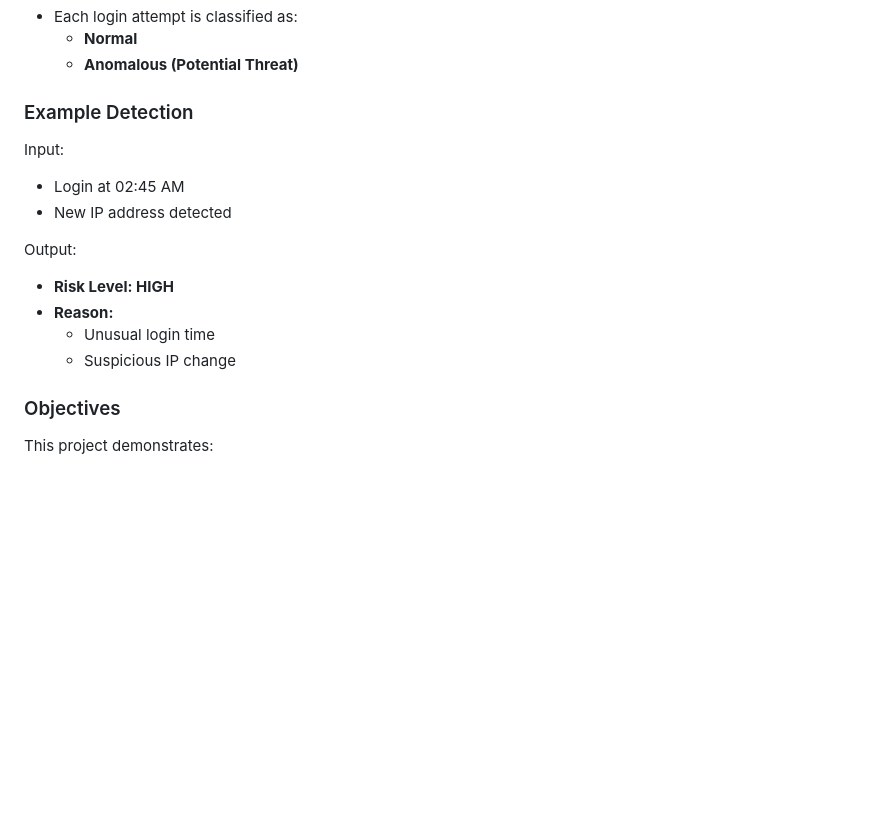
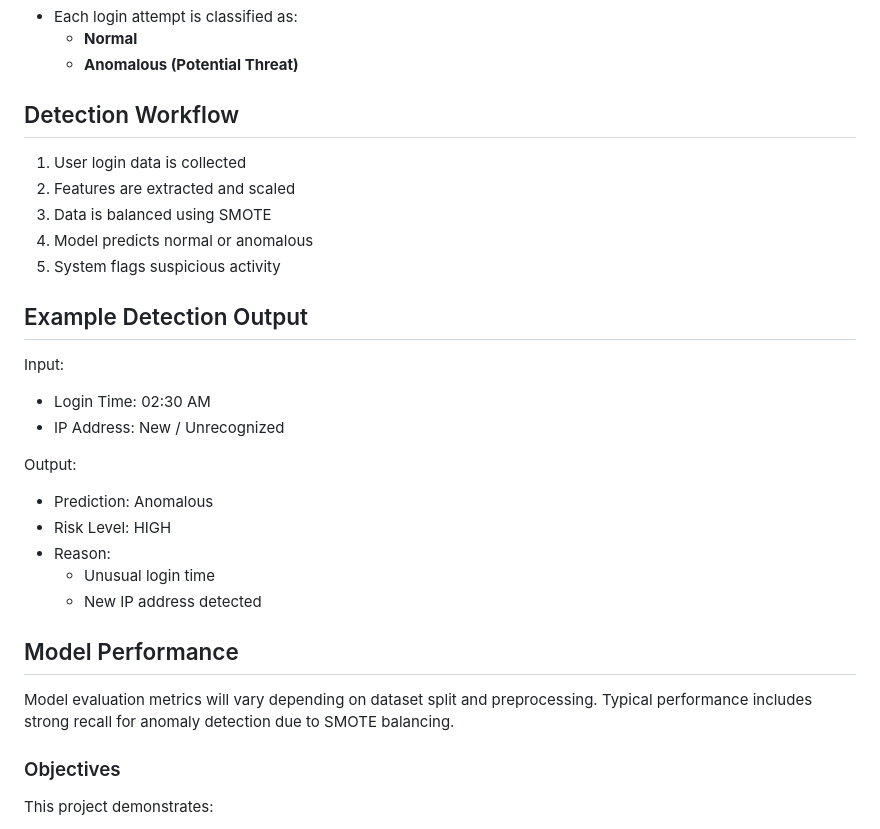
Before and after one commit to poojanoochila/login-anomaly-detection, a Markdown page: README.md, the part around the change. GitHub-like rendering; blank space fills up the shorter version.

```diff
--- a/README.md
+++ b/README.md
@@ -63,17 +63,31 @@ The system flags a login as suspicious based on:
   - **Normal**
   - **Anomalous (Potential Threat)**
 
-### Example Detection
+## Detection Workflow
+
+1. User login data is collected
+2. Features are extracted and scaled
+3. Data is balanced using SMOTE
+4. Model predicts normal or anomalous
+5. System flags suspicious activity
+
+## Example Detection Output
 
 Input:
-- Login at 02:45 AM
-- New IP address detected
+- Login Time: 02:30 AM
+- IP Address: New / Unrecognized
 
 Output:
-- **Risk Level: HIGH**
-- **Reason:**
+- Prediction: Anomalous
+- Risk Level: HIGH
+- Reason:
   - Unusual login time
-  - Suspicious IP change
+  - New IP address detected
+
+## Model Performance
+
+Model evaluation metrics will vary depending on dataset split and preprocessing.
+Typical performance includes strong recall for anomaly detection due to SMOTE balancing.
 
 ### Objectives
 
```
